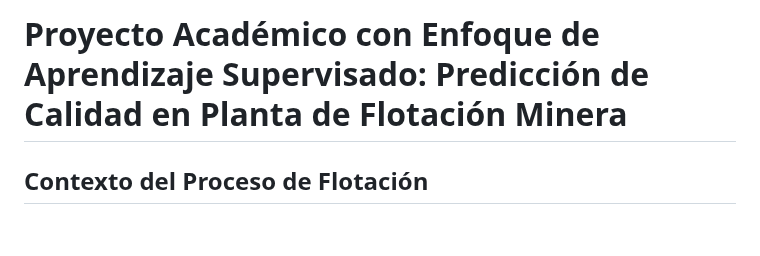
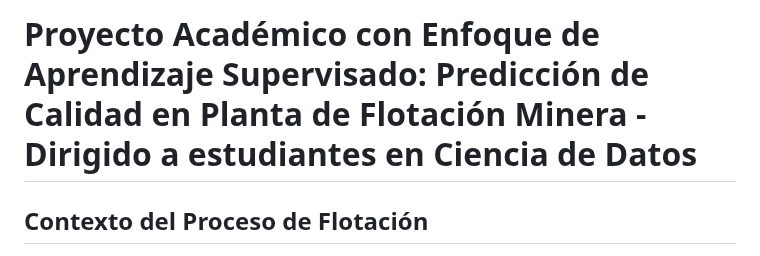
Before and after one commit to UrsulaMoya/mi-primer-repositorio-academico-minero, a Markdown page: README.md, the part around the change. Drawn GitHub-style; blank space fills up the shorter version.

```diff
--- a/README.md
+++ b/README.md
@@ -1,4 +1,4 @@
-# Proyecto Académico con Enfoque de Aprendizaje Supervisado: Predicción de Calidad en Planta de Flotación Minera
+# Proyecto Académico con Enfoque de Aprendizaje Supervisado: Predicción de Calidad en Planta de Flotación Minera - Dirigido a estudiantes en Ciencia de Datos
 
 ## Contexto del Proceso de Flotación
 
```
